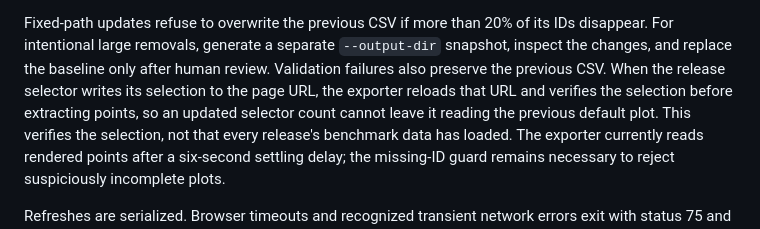
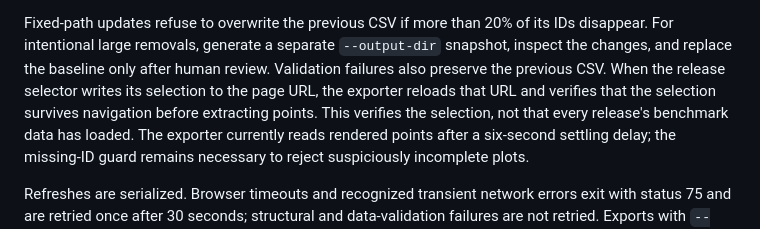
Before and after one commit to sujithq/model-meridian, a Markdown page: README.md, the part around the change. Drawn GitHub-style.

Commit message:
docs(export): clarify selection verification limits
Co-authored-by: Copilot <223556219+Copilot@users.noreply.github.com>

```diff
--- a/README.md
+++ b/README.md
@@ -320,8 +320,8 @@ its IDs disappear. For intentional large removals, generate a separate
 `--output-dir` snapshot, inspect the changes, and replace the baseline only
 after human review. Validation failures also preserve the previous CSV.
 When the release selector writes its selection to the page URL, the exporter
-reloads that URL and verifies the selection before extracting points, so an
-updated selector count cannot leave it reading the previous default plot.
+reloads that URL and verifies that the selection survives navigation before
+extracting points.
 This verifies the selection, not that every release's benchmark data has loaded.
 The exporter currently reads rendered points after a six-second settling delay;
 the missing-ID guard remains necessary to reject suspiciously incomplete plots.
```
